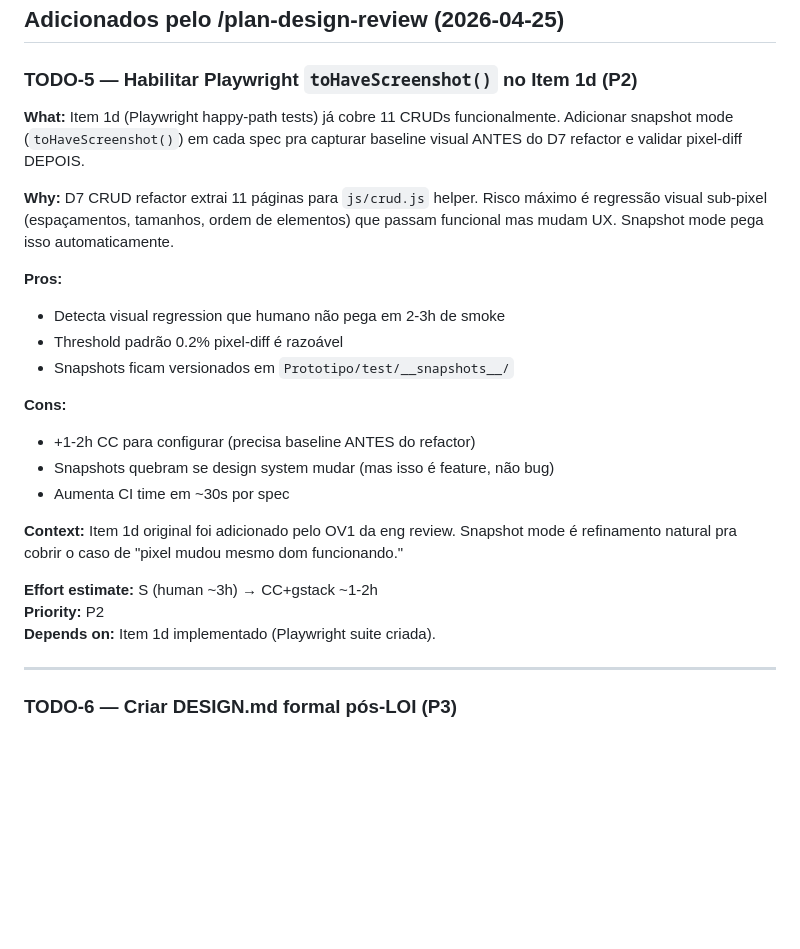
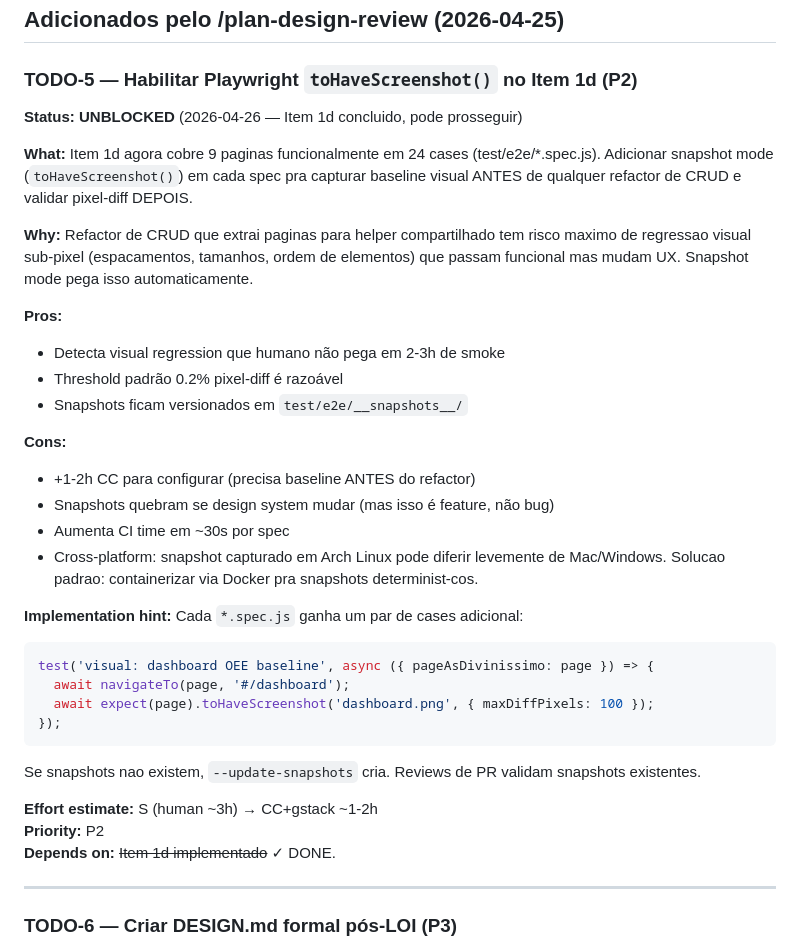
Before and after one commit to guilhermegazzinelli/madg-mes-prototipo, a Markdown page: TODOS.md, the part around one of its changes. GitHub-like rendering; blank space fills up the shorter version.

````diff
--- a/TODOS.md
+++ b/TODOS.md
@@ -174,25 +195,37 @@ Coisas que **NÃO** vão pra TODOS porque já estão no design doc como decisõe
 
 ### TODO-5 — Habilitar Playwright `toHaveScreenshot()` no Item 1d (P2)
 
-**What:** Item 1d (Playwright happy-path tests) já cobre 11 CRUDs funcionalmente. Adicionar snapshot mode (`toHaveScreenshot()`) em cada spec pra capturar baseline visual ANTES do D7 refactor e validar pixel-diff DEPOIS.
+**Status: UNBLOCKED** (2026-04-26 — Item 1d concluido, pode prosseguir)
 
-**Why:** D7 CRUD refactor extrai 11 páginas para `js/crud.js` helper. Risco máximo é regressão visual sub-pixel (espaçamentos, tamanhos, ordem de elementos) que passam funcional mas mudam UX. Snapshot mode pega isso automaticamente.
+**What:** Item 1d agora cobre 9 paginas funcionalmente em 24 cases (test/e2e/*.spec.js). Adicionar snapshot mode (`toHaveScreenshot()`) em cada spec pra capturar baseline visual ANTES de qualquer refactor de CRUD e validar pixel-diff DEPOIS.
+
+**Why:** Refactor de CRUD que extrai paginas para helper compartilhado tem risco maximo de regressao visual sub-pixel (espacamentos, tamanhos, ordem de elementos) que passam funcional mas mudam UX. Snapshot mode pega isso automaticamente.
 
 **Pros:**
 - Detecta visual regression que humano não pega em 2-3h de smoke
 - Threshold padrão 0.2% pixel-diff é razoável
-- Snapshots ficam versionados em `Prototipo/test/__snapshots__/`
+- Snapshots ficam versionados em `test/e2e/__snapshots__/`
 
 **Cons:**
 - +1-2h CC para configurar (precisa baseline ANTES do refactor)
 - Snapshots quebram se design system mudar (mas isso é feature, não bug)
 - Aumenta CI time em ~30s por spec
+- Cross-platform: snapshot capturado em Arch Linux pode diferir levemente de Mac/Windows. Solucao padrao: containerizar via Docker pra snapshots determinist-cos.
 
-**Context:** Item 1d original foi adicionado pelo OV1 da eng review. Snapshot mode é refinamento natural pra cobrir o caso de "pixel mudou mesmo dom funcionando."
+**Implementation hint:**
+Cada `*.spec.js` ganha um par de cases adicional:
+```js
+test('visual: dashboard OEE baseline', async ({ pageAsDivinissimo: page }) => {
+  await navigateTo(page, '#/dashboard');
+  await expect(page).toHaveScreenshot('dashboard.png', { maxDiffPixels: 100 });
+});
+```
+
+Se snapshots nao existem, `--update-snapshots` cria. Reviews de PR validam snapshots existentes.
 
 **Effort estimate:** S (human ~3h) → CC+gstack ~1-2h
 **Priority:** P2
-**Depends on:** Item 1d implementado (Playwright suite criada).
+**Depends on:** ~~Item 1d implementado~~ ✓ DONE.
 
 ---
 
````
Also changed, not shown: other parts of TODOS.md (+21 -0 lines), README.md (+14 -0 lines).
